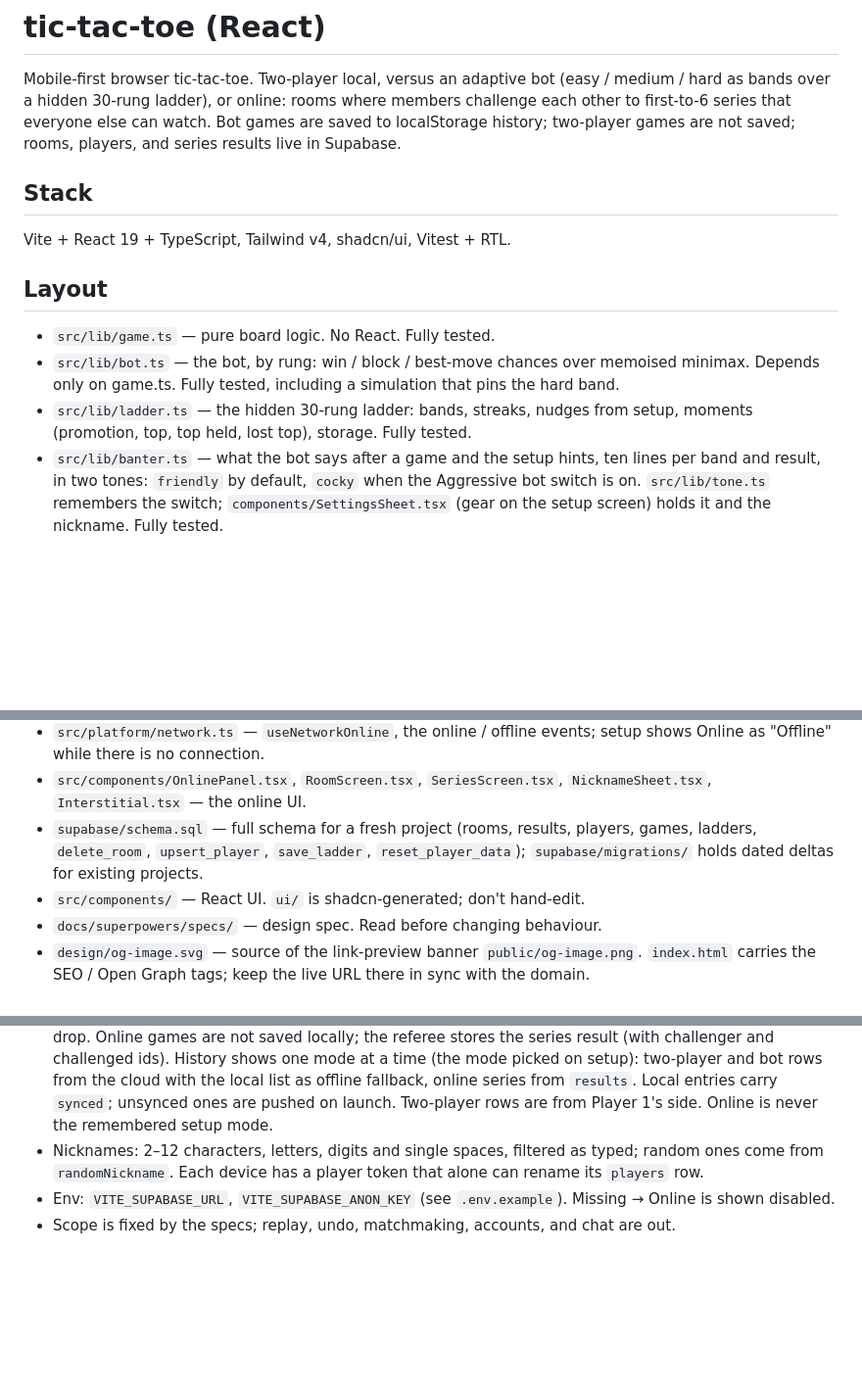
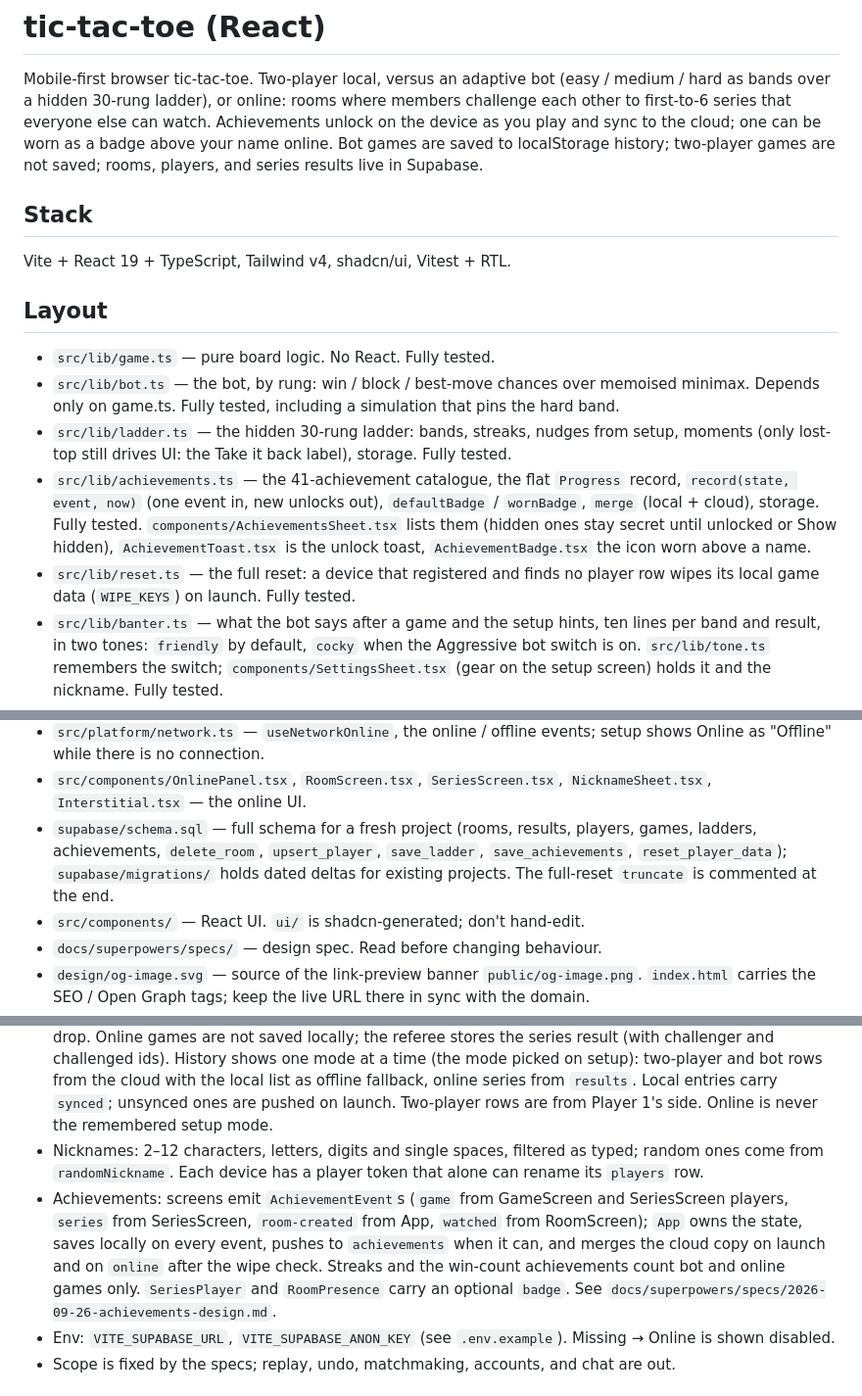
Before and after one commit to msforbes09/tic-tac-toe, a Markdown page: CLAUDE.md, 3 parts joined by grey strips. Shown at 98% size. GitHub-like rendering; blank space fills up the shorter version.

Commit message:
docs: achievements

```diff
--- a/CLAUDE.md
+++ b/CLAUDE.md
@@ -3,7 +3,8 @@
 Mobile-first browser tic-tac-toe. Two-player local, versus an adaptive bot
 (easy / medium / hard as bands over a hidden 30-rung ladder), or online: rooms
 where members challenge each other to first-to-6 series that everyone else can
-watch. Bot games are saved to localStorage history; two-player games are not
+watch. Achievements unlock on the device as you play and sync to the cloud; one
+can be worn as a badge above your name online. Bot games are saved to localStorage history; two-player games are not
 saved; rooms, players, and series results live in Supabase.
 
 ## Stack
@@ -14,7 +15,9 @@ Vite + React 19 + TypeScript, Tailwind v4, shadcn/ui, Vitest + RTL.
 
 - `src/lib/game.ts` — pure board logic. No React. Fully tested.
 - `src/lib/bot.ts` — the bot, by rung: win / block / best-move chances over memoised minimax. Depends only on game.ts. Fully tested, including a simulation that pins the hard band.
-- `src/lib/ladder.ts` — the hidden 30-rung ladder: bands, streaks, nudges from setup, moments (promotion, top, top held, lost top), storage. Fully tested.
+- `src/lib/ladder.ts` — the hidden 30-rung ladder: bands, streaks, nudges from setup, moments (only lost-top still drives UI: the Take it back label), storage. Fully tested.
+- `src/lib/achievements.ts` — the 41-achievement catalogue, the flat `Progress` record, `record(state, event, now)` (one event in, new unlocks out), `defaultBadge` / `wornBadge`, `merge` (local + cloud), storage. Fully tested. `components/AchievementsSheet.tsx` lists them (hidden ones stay secret until unlocked or Show hidden), `AchievementToast.tsx` is the unlock toast, `AchievementBadge.tsx` the icon worn above a name.
+- `src/lib/reset.ts` — the full reset: a device that registered and finds no player row wipes its local game data (`WIPE_KEYS`) on launch. Fully tested.
 - `src/lib/banter.ts` — what the bot says after a game and the setup hints, ten lines per band and result, in two tones: `friendly` by default, `cocky` when the Aggressive bot switch is on. `src/lib/tone.ts` remembers the switch; `components/SettingsSheet.tsx` (gear on the setup screen) holds it and the nickname. Fully tested.
 - `src/lib/climb.ts` — the rung series for the History graph (`components/ClimbGraph.tsx`, a sparkline over three band lanes). Fully tested.
 - `src/lib/knock.ts` — the secret knock that opens developer mode (a tap sequence across setup, History, and the board). Fully tested. `components/DevDialog.tsx` is the Enter/Cancel prompt; the developer tools (rung, reset, exit) are a section of `SettingsSheet`, and the chip and setup show the rung while it is on. A tap or Back during the two-second wait cancels the prompt. Developer mode is in-memory only and the knock is ignored while it is on.
@@ -35,7 +38,7 @@ Vite + React 19 + TypeScript, Tailwind v4, shadcn/ui, Vitest + RTL.
 - `src/platform/share.ts` — Web Share / clipboard behind `ShareLink`.
 - `src/platform/network.ts` — `useNetworkOnline`, the online / offline events; setup shows Online as "Offline" while there is no connection.
 - `src/components/OnlinePanel.tsx`, `RoomScreen.tsx`, `SeriesScreen.tsx`, `NicknameSheet.tsx`, `Interstitial.tsx` — the online UI.
-- `supabase/schema.sql` — full schema for a fresh project (rooms, results, players, games, ladders, `delete_room`, `upsert_player`, `save_ladder`, `reset_player_data`); `supabase/migrations/` holds dated deltas for existing projects.
+- `supabase/schema.sql` — full schema for a fresh project (rooms, results, players, games, ladders, achievements, `delete_room`, `upsert_player`, `save_ladder`, `save_achievements`, `reset_player_data`); `supabase/migrations/` holds dated deltas for existing projects. The full-reset `truncate` is commented at the end.
 - `src/components/` — React UI. `ui/` is shadcn-generated; don't hand-edit.
 - `docs/superpowers/specs/` — design spec. Read before changing behaviour.
 - `design/og-image.svg` — source of the link-preview banner `public/og-image.png`. `index.html` carries the SEO / Open Graph tags; keep the live URL there in sync with the domain.
@@ -50,6 +53,7 @@ Vite + React 19 + TypeScript, Tailwind v4, shadcn/ui, Vitest + RTL.
 - Mobile-first single column (max 420px) on every screen size. Dark theme only: `<html class="dark">` in index.html; nothing follows the system setting.
 - Online: the challenger's device is the referee and holds the `SeriesState`; the challenged player and watchers send requests / `hello` and apply `state` snapshots. The challenger is `p1`; the challenged player is X in game 1 and first move alternates. First to 6 of 10, tie breaker if level, resign = loss, 30 s grace on a drop. Online games are not saved locally; the referee stores the series result (with challenger and challenged ids). History shows one mode at a time (the mode picked on setup): two-player and bot rows from the cloud with the local list as offline fallback, online series from `results`. Local entries carry `synced`; unsynced ones are pushed on launch. Two-player rows are from Player 1's side. Online is never the remembered setup mode.
 - Nicknames: 2–12 characters, letters, digits and single spaces, filtered as typed; random ones come from `randomNickname`. Each device has a player token that alone can rename its `players` row.
+- Achievements: screens emit `AchievementEvent`s (`game` from GameScreen and SeriesScreen players, `series` from SeriesScreen, `room-created` from App, `watched` from RoomScreen); `App` owns the state, saves locally on every event, pushes to `achievements` when it can, and merges the cloud copy on launch and on `online` after the wipe check. Streaks and the win-count achievements count bot and online games only. `SeriesPlayer` and `RoomPresence` carry an optional `badge`. See `docs/superpowers/specs/2026-09-26-achievements-design.md`.
 - Env: `VITE_SUPABASE_URL`, `VITE_SUPABASE_ANON_KEY` (see `.env.example`). Missing → Online is shown disabled.
 - Scope is fixed by the specs; replay, undo, matchmaking, accounts, and chat are out.
 
```
Also changed, not shown: 2 other files.
